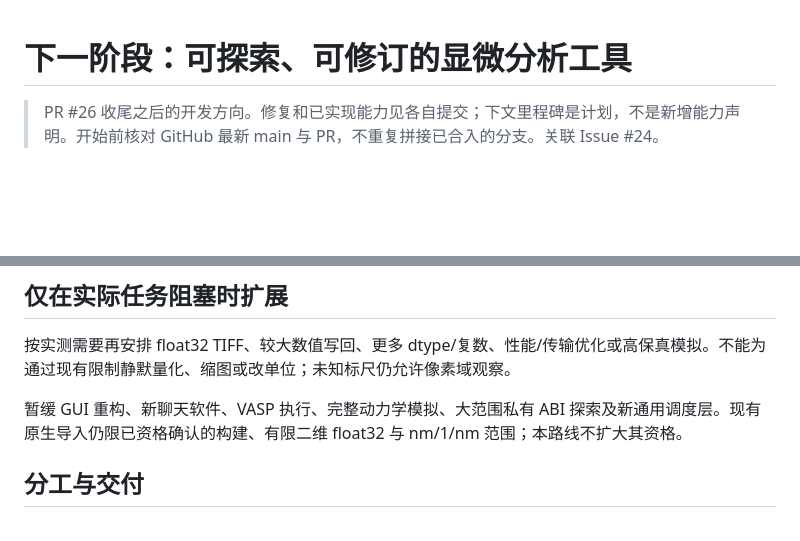
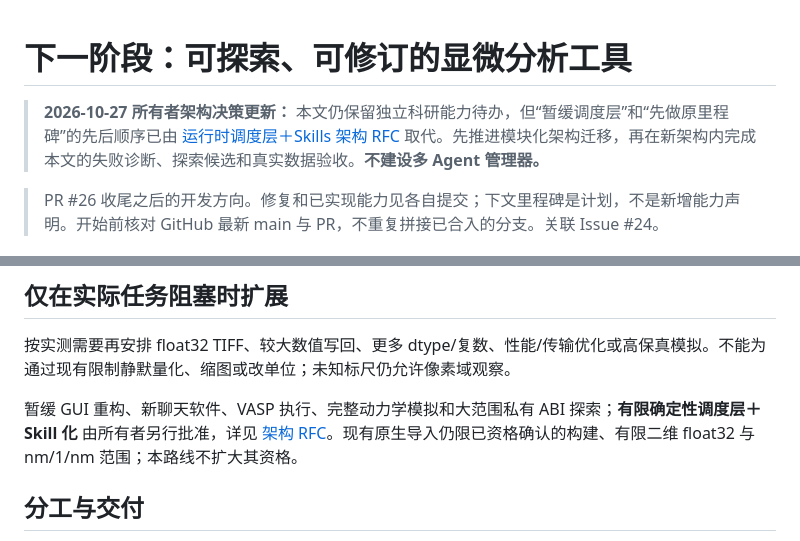
Before and after one commit to wuchqwq/mcp-dm, a Markdown page: docs/NEXT_ANALYSIS_DEVELOPMENT.md, 2 parts joined by grey strips. GitHub-like rendering; blank space fills up the shorter version.

Commit message:
docs(roadmap): prioritize owner-approved runtime architecture migration

```diff
--- a/docs/NEXT_ANALYSIS_DEVELOPMENT.md
+++ b/docs/NEXT_ANALYSIS_DEVELOPMENT.md
@@ -1,4 +1,6 @@
 # 下一阶段：可探索、可修订的显微分析工具
+
+> **2026-10-27 所有者架构决策更新：** 本文仍保留独立科研能力待办，但“暂缓调度层”和“先做原里程碑”的先后顺序已由 [运行时调度层＋Skills 架构 RFC](ORCHESTRATION_SKILLS_RFC.md) 取代。先推进模块化架构迁移，再在新架构内完成本文的失败诊断、探索候选和真实数据验收。**不建设多 Agent 管理器。**
 
 > PR #26 收尾之后的开发方向。修复和已实现能力见各自提交；下文里程碑是计划，不是新增能力声明。开始前核对 GitHub 最新 main 与 PR，不重复拼接已合入的分支。关联 Issue #24。
 
@@ -59,7 +61,7 @@ mcp-dm 给通用 Agent 提供可组合的观察、处理、测量、晶体学及
 
 按实测需要再安排 float32 TIFF、较大数值写回、更多 dtype/复数、性能/传输优化或高保真模拟。不能为通过现有限制静默量化、缩图或改单位；未知标尺仍允许像素域观察。
 
-暂缓 GUI 重构、新聊天软件、VASP 执行、完整动力学模拟、大范围私有 ABI 探索及新通用调度层。现有原生导入仍限已资格确认的构建、有限二维 float32 与 nm/1/nm 范围；本路线不扩大其资格。
+暂缓 GUI 重构、新聊天软件、VASP 执行、完整动力学模拟和大范围私有 ABI 探索；**有限确定性调度层＋Skill 化** 由所有者另行批准，详见 [架构 RFC](ORCHESTRATION_SKILLS_RFC.md)。现有原生导入仍限已资格确认的构建、有限二维 float32 与 nm/1/nm 范围；本路线不扩大其资格。
 
 ## 分工与交付
 
```
